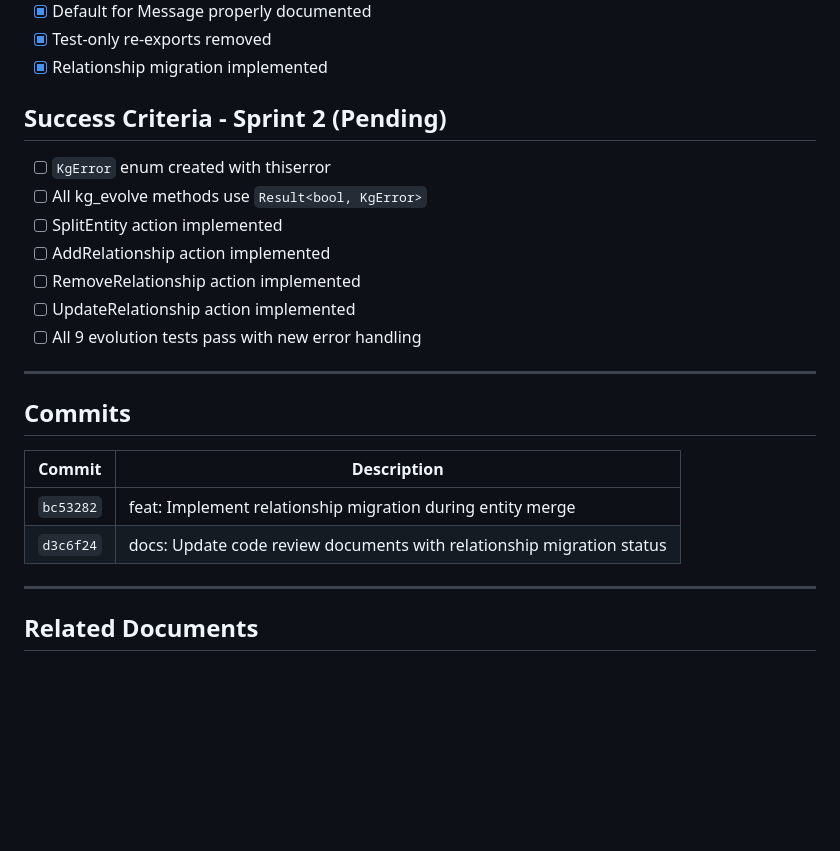
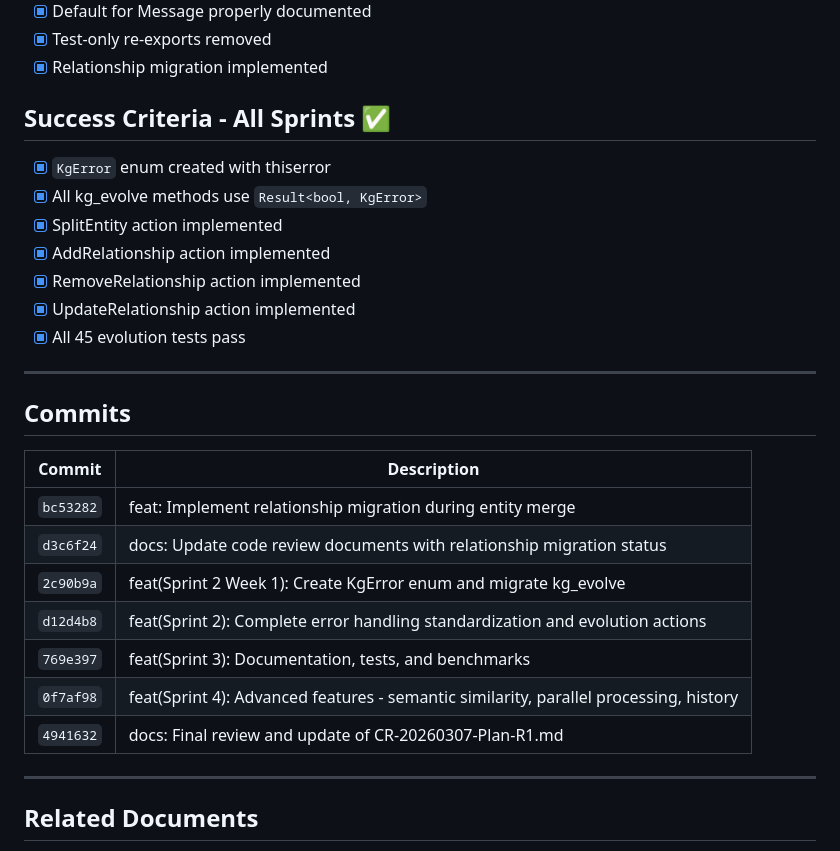
Before and after one commit to yfyang86/memst, a Markdown page: CodeReview/ActionPlan-20260307.md, the part around one of its changes. Rendered like a GitHub page; blank space fills up the shorter version.

```diff
--- a/CodeReview/ActionPlan-20260307.md
+++ b/CodeReview/ActionPlan-20260307.md
@@ -101,15 +108,15 @@ MEMST_RUN_INTEGRATION_TESTS=1 cargo test -p memst-sleep --test kg_extraction_rea
 - [x] Test-only re-exports removed
 - [x] Relationship migration implemented
 
-## Success Criteria - Sprint 2 (Pending)
+## Success Criteria - All Sprints ✅
 
-- [ ] `KgError` enum created with thiserror
-- [ ] All kg_evolve methods use `Result<bool, KgError>`
-- [ ] SplitEntity action implemented
-- [ ] AddRelationship action implemented
-- [ ] RemoveRelationship action implemented
-- [ ] UpdateRelationship action implemented
-- [ ] All 9 evolution tests pass with new error handling
+- [x] `KgError` enum created with thiserror
+- [x] All kg_evolve methods use `Result<bool, KgError>`
+- [x] SplitEntity action implemented
+- [x] AddRelationship action implemented
+- [x] RemoveRelationship action implemented
+- [x] UpdateRelationship action implemented
+- [x] All 45 evolution tests pass
 
 ---
 
@@ -119,6 +126,11 @@ MEMST_RUN_INTEGRATION_TESTS=1 cargo test -p memst-sleep --test kg_extraction_rea
 |--------|-------------|
 | `bc53282` | feat: Implement relationship migration during entity merge |
 | `d3c6f24` | docs: Update code review documents with relationship migration status |
+| `2c90b9a` | feat(Sprint 2 Week 1): Create KgError enum and migrate kg_evolve |
+| `d12d4b8` | feat(Sprint 2): Complete error handling standardization and evolution actions |
+| `769e397` | feat(Sprint 3): Documentation, tests, and benchmarks |
+| `0f7af98` | feat(Sprint 4): Advanced features - semantic similarity, parallel processing, history |
+| `4941632` | docs: Final review and update of CR-20260307-Plan-R1.md |
 
 ---
 
```
Also changed, not shown: other parts of CodeReview/ActionPlan-20260307.md (+23 -16 lines).
